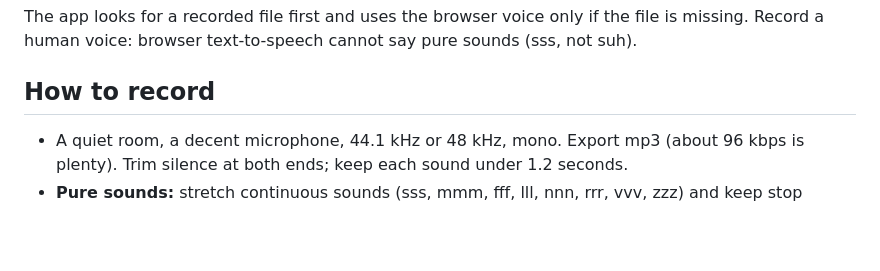
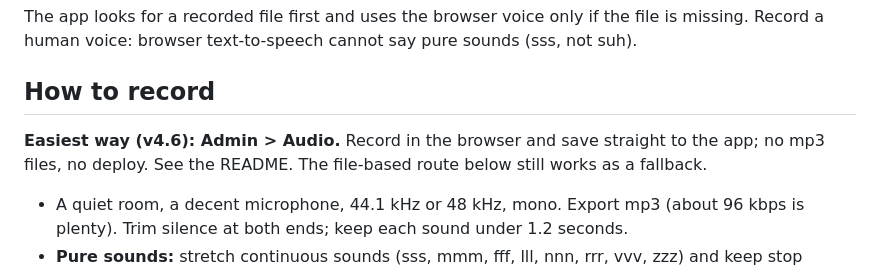
Before and after one commit to expiredyoghurt/SpellAcademy, a Markdown page: docs/RECORDING_CHECKLIST.md, the part around the change. Drawn GitHub-style; blank space fills up the shorter version.

```diff
--- a/docs/RECORDING_CHECKLIST.md
+++ b/docs/RECORDING_CHECKLIST.md
@@ -3,6 +3,8 @@
 The app looks for a recorded file first and uses the browser voice only if the file is missing. Record a human voice: browser text-to-speech cannot say pure sounds (sss, not suh).
 
 ## How to record
+**Easiest way (v4.6): Admin > Audio.** Record in the browser and save straight to the app; no mp3 files, no deploy. See the README. The file-based route below still works as a fallback.
+
 - A quiet room, a decent microphone, 44.1 kHz or 48 kHz, mono. Export mp3 (about 96 kbps is plenty). Trim silence at both ends; keep each sound under 1.2 seconds.
 - **Pure sounds:** stretch continuous sounds (sss, mmm, fff, lll, nnn, rrr, vvv, zzz) and keep stop sounds short and clipped (t, p, k, d, b, g) with no "uh" added where you can. Say the sound, never the letter name.
 - Accent: record in the accent you want children to copy and tell the pilot parents which it is. Singapore classrooms usually follow a British-style model.
```
